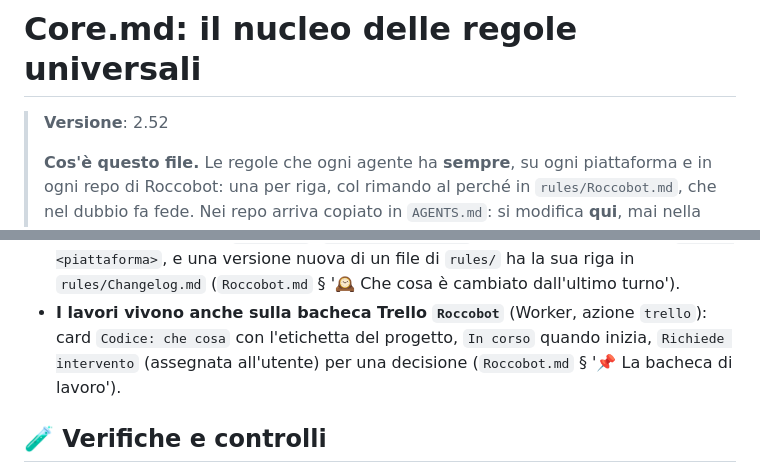
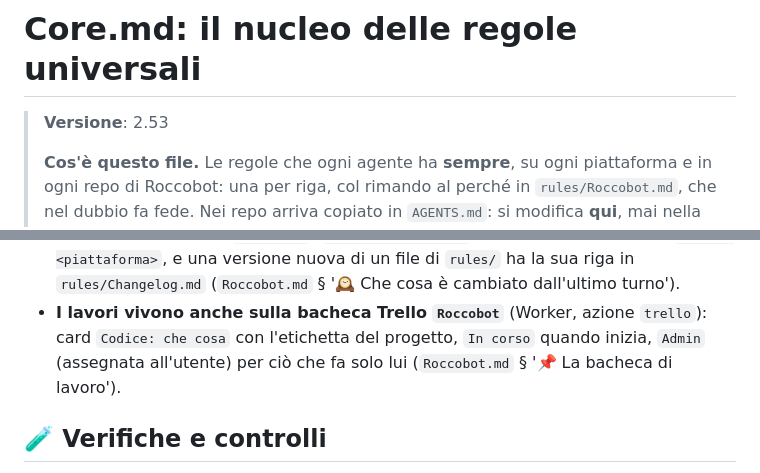
Before and after one commit to Roccobot/cheparolae, a Markdown page: AGENTS.md, 2 parts joined by grey strips. Drawn GitHub-style.

Commit message:
AGENTS.md: nucleo universale allineato a rules/Core.md 2.53
Copia generata dall'Action core-sync di Roccobot/tools.

```diff
--- a/AGENTS.md
+++ b/AGENTS.md
@@ -12,7 +12,7 @@
 
 # Core.md: il nucleo delle regole universali
 
-> **Versione**: 2.52
+> **Versione**: 2.53
 >
 > **Cos'è questo file.** Le regole che ogni agente ha **sempre**, su ogni piattaforma e in ogni
 > repo di Roccobot: una per riga, col rimando al perché in `rules/Roccobot.md`, che nel dubbio fa
@@ -210,8 +210,8 @@ Un file più specifico vince **dove parla**, e il suo silenzio non è una deroga
   <piattaforma>`, e una versione nuova di un file di `rules/` ha la sua riga in `rules/Changelog.md`
   (`Roccobot.md` § '🕰️ Che cosa è cambiato dall'ultimo turno').
 - **I lavori vivono anche sulla bacheca Trello `Roccobot`** (Worker, azione `trello`): card
-  `Codice: che cosa` con l'etichetta del progetto, `In corso` quando inizia, `Richiede intervento`
-  (assegnata all'utente) per una decisione (`Roccobot.md` § '📌 La bacheca di lavoro').
+  `Codice: che cosa` con l'etichetta del progetto, `In corso` quando inizia, `Admin`
+  (assegnata all'utente) per ciò che fa solo lui (`Roccobot.md` § '📌 La bacheca di lavoro').
 
 ## 🧪 Verifiche e controlli
 
```
